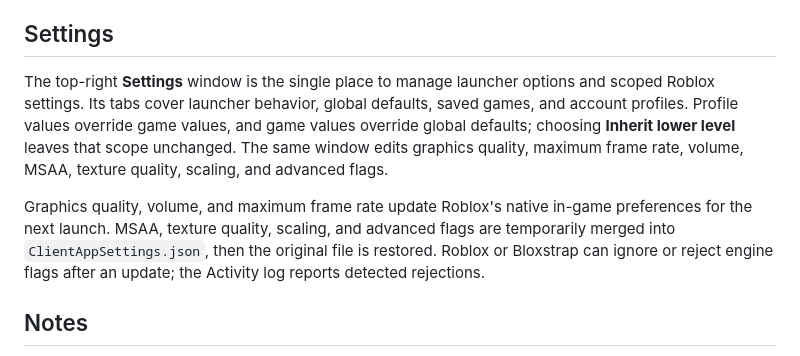
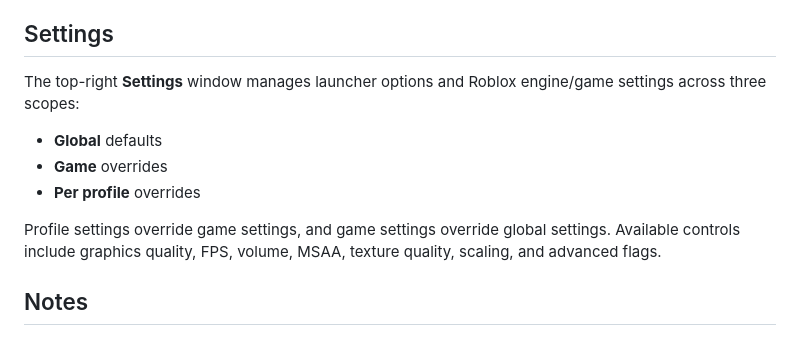
Before and after one commit to CodySimonds65/Roblox-Account-Manager, a Markdown page: README.md, the part around the change. Rendered like a GitHub page.

Commit message:
docs: simplify settings overview

```diff
--- a/README.md
+++ b/README.md
@@ -47,9 +47,13 @@ Release signing is optional. Configure a base64-encoded PFX as `WINDOWS_SIGNING_
 
 ## Settings
 
-The top-right **Settings** window is the single place to manage launcher options and scoped Roblox settings. Its tabs cover launcher behavior, global defaults, saved games, and account profiles. Profile values override game values, and game values override global defaults; choosing **Inherit lower level** leaves that scope unchanged. The same window edits graphics quality, maximum frame rate, volume, MSAA, texture quality, scaling, and advanced flags.
+The top-right **Settings** window manages launcher options and Roblox engine/game settings across three scopes:
 
-Graphics quality, volume, and maximum frame rate update Roblox's native in-game preferences for the next launch. MSAA, texture quality, scaling, and advanced flags are temporarily merged into `ClientAppSettings.json`, then the original file is restored. Roblox or Bloxstrap can ignore or reject engine flags after an update; the Activity log reports detected rejections.
+- **Global** defaults
+- **Game** overrides
+- **Per profile** overrides
+
+Profile settings override game settings, and game settings override global settings. Available controls include graphics quality, FPS, volume, MSAA, texture quality, scaling, and advanced flags.
 
 ## Notes
 
```
